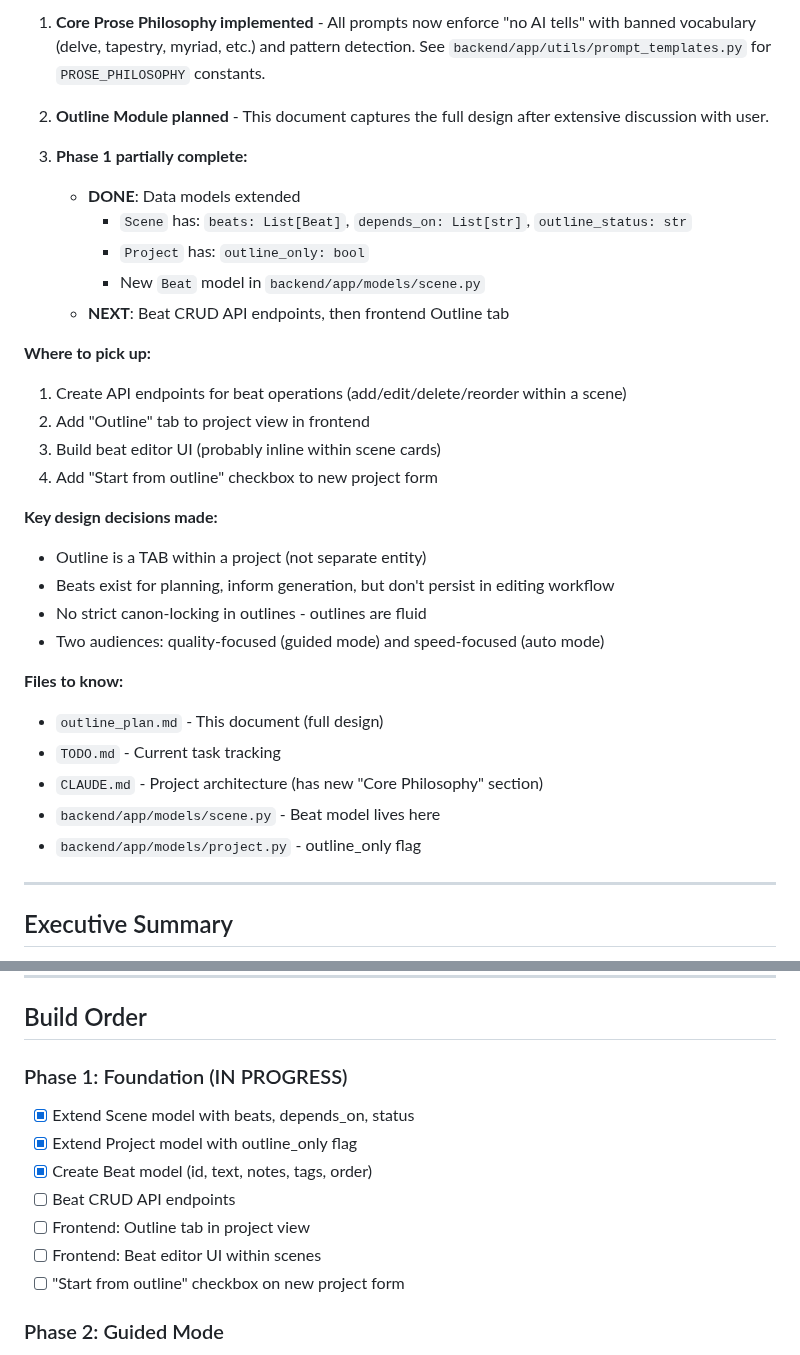
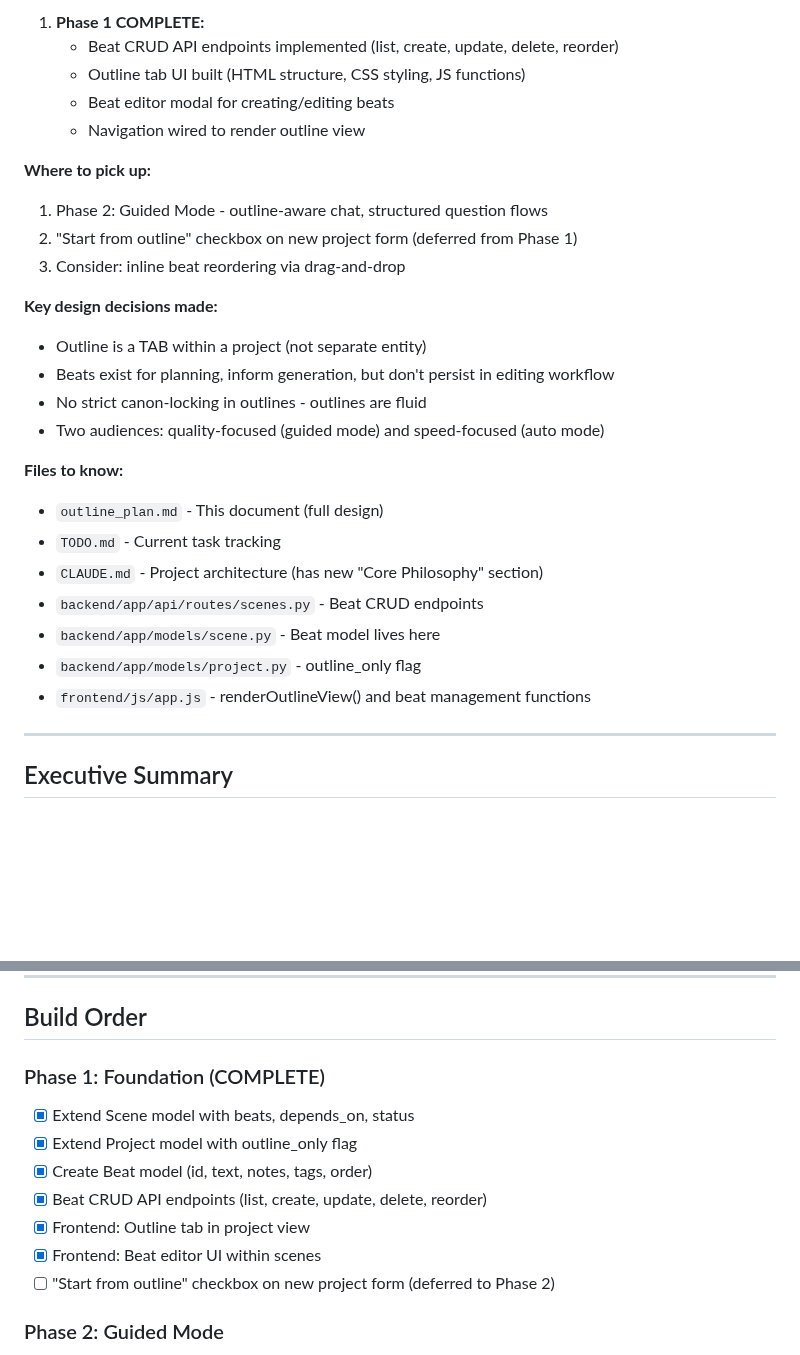
Before and after one commit to zaphodsdad/GhostWriter3000, a Markdown page: outline_plan.md, 2 parts joined by grey strips. Rendered like a GitHub page; blank space fills up the shorter version.

Commit message:
Update outline plan: Phase 1 complete
Co-Authored-By: Claude Opus 4.5 <noreply@anthropic.com>

```diff
--- a/outline_plan.md
+++ b/outline_plan.md
@@ -10,20 +10,14 @@
 
-1. **Core Prose Philosophy implemented** - All prompts now enforce "no AI tells" with banned vocabulary (delve, tapestry, myriad, etc.) and pattern detection. See `backend/app/utils/prompt_templates.py` for `PROSE_PHILOSOPHY` constants.
-
-2. **Outline Module planned** - This document captures the full design after extensive discussion with user.
-
-3. **Phase 1 partially complete:**
-   - **DONE**: Data models extended
-     - `Scene` has: `beats: List[Beat]`, `depends_on: List[str]`, `outline_status: str`
-     - `Project` has: `outline_only: bool`
-     - New `Beat` model in `backend/app/models/scene.py`
-   - **NEXT**: Beat CRUD API endpoints, then frontend Outline tab
+1. **Phase 1 COMPLETE:**
+   - Beat CRUD API endpoints implemented (list, create, update, delete, reorder)
+   - Outline tab UI built (HTML structure, CSS styling, JS functions)
+   - Beat editor modal for creating/editing beats
+   - Navigation wired to render outline view
 
 **Where to pick up:**
-1. Create API endpoints for beat operations (add/edit/delete/reorder within a scene)
-2. Add "Outline" tab to project view in frontend
-3. Build beat editor UI (probably inline within scene cards)
-4. Add "Start from outline" checkbox to new project form
+1. Phase 2: Guided Mode - outline-aware chat, structured question flows
+2. "Start from outline" checkbox on new project form (deferred from Phase 1)
+3. Consider: inline beat reordering via drag-and-drop
 
 **Key design decisions made:**
 - Outline is a TAB within a project (not separate entity)
@@ -35,8 +29,10 @@
 - `outline_plan.md` - This document (full design)
 - `TODO.md` - Current task tracking
 - `CLAUDE.md` - Project architecture (has new "Core Philosophy" section)
+- `backend/app/api/routes/scenes.py` - Beat CRUD endpoints
 - `backend/app/models/scene.py` - Beat model lives here
 - `backend/app/models/project.py` - outline_only flag
+- `frontend/js/app.js` - renderOutlineView() and beat management functions
 
 ---
 
@@ -265,14 +261,14 @@ No strict "lock" - if minimum criteria met, generate button works.
 
 ## Build Order
 
-### Phase 1: Foundation (IN PROGRESS)
+### Phase 1: Foundation (COMPLETE)
 - [x] Extend Scene model with beats, depends_on, status
 - [x] Extend Project model with outline_only flag
 - [x] Create Beat model (id, text, notes, tags, order)
-- [ ] Beat CRUD API endpoints
-- [ ] Frontend: Outline tab in project view
-- [ ] Frontend: Beat editor UI within scenes
-- [ ] "Start from outline" checkbox on new project form
+- [x] Beat CRUD API endpoints (list, create, update, delete, reorder)
+- [x] Frontend: Outline tab in project view
+- [x] Frontend: Beat editor UI within scenes
+- [ ] "Start from outline" checkbox on new project form (deferred to Phase 2)
 
 ### Phase 2: Guided Mode
 - Outline-aware chat context
```
Also changed, not shown: other parts of outline_plan.md (+2 -2 lines).
